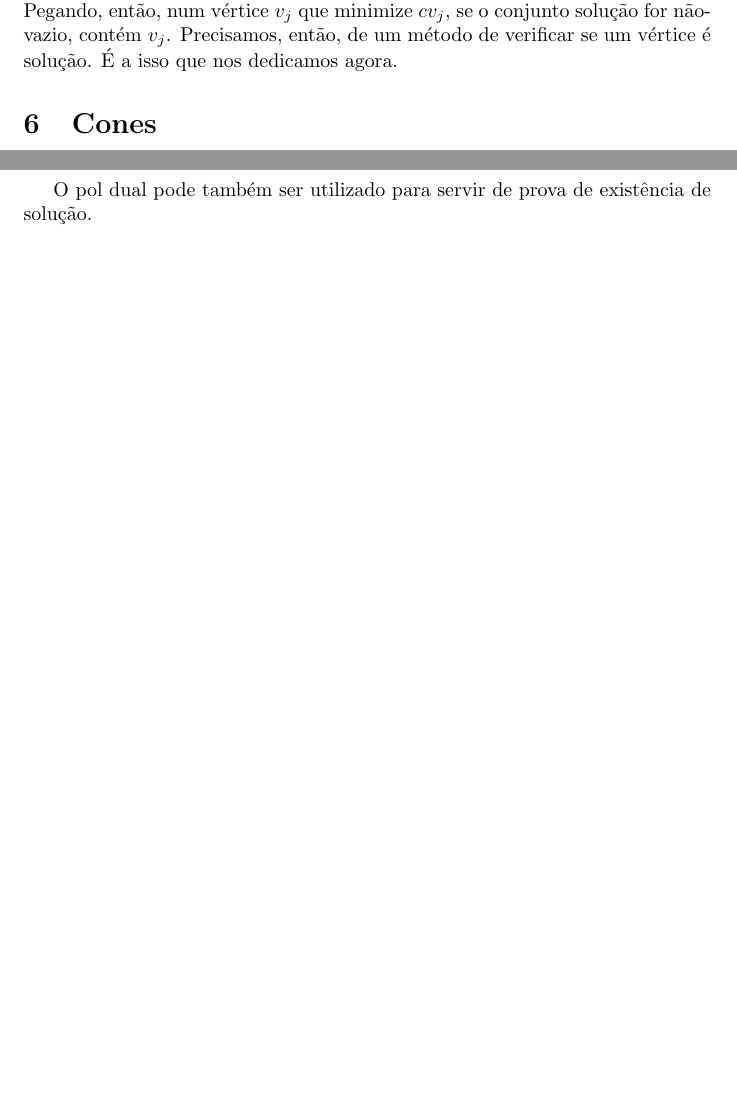
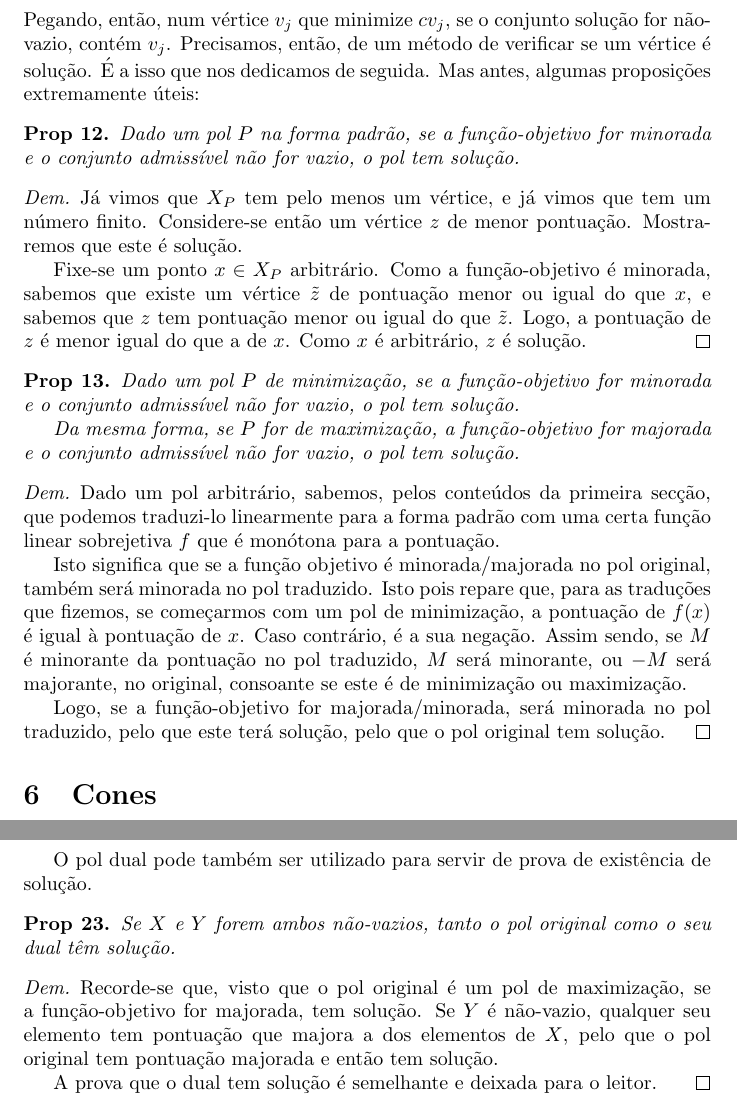
Before and after one commit to robly18/theorems, a LaTeX document (IO_Done_Right.tex): two parts of pages 20 and 36 of 36 before the commit and two parts of pages 21 and 37 of 37 after it, joined at a grey line, cut so that both start at the same text, the shorter picture padded with empty space. Compiled offline with pdfLaTeX.

Commit message:
showed that if a pol has bounded score it has solution

```diff
--- a/IO_Done_Right.tex
+++ b/IO_Done_Right.tex
@@ -834,7 +854,32 @@ Caso contrário:
 
 	Este algoritmo é muito mais económico do que o anterior. Ao passo que no outro havia $2^n$ possibilidades para verificar, aqui é preciso apenas verificar $\binom{n}{k}$ conjuntos, onde $k$ é a caraterística de $A$.
 
-	Para obter um candidato a solução basta, agora, calcular os vértices de $X_P$, $v_1, v_2, \cdots, v_\ell$, calcular $c v_i$ para $i = 1, \cdots, \ell$ e ver qual destes é menor. Pegando, então, num vértice $v_j$ que minimize $c v_j$, se o conjunto solução for não-vazio, contém $v_j$. Precisamos, então, de um método de verificar se um vértice é solução. É a isso que nos dedicamos agora.
+	Para obter um candidato a solução basta, agora, calcular os vértices de $X_P$, $v_1, v_2, \cdots, v_\ell$, calcular $c v_i$ para $i = 1, \cdots, \ell$ e ver qual destes é menor. Pegando, então, num vértice $v_j$ que minimize $c v_j$, se o conjunto solução for não-vazio, contém $v_j$. Precisamos, então, de um método de verificar se um vértice é solução. É a isso que nos dedicamos de seguida. Mas antes, algumas proposições extremamente úteis:
+
+	\begin{prop}
+	Dado um pol $P$ na forma padrão, se a função-objetivo for minorada e o conjunto admissível não for vazio, o pol tem solução.
+	\end{prop}
+
+	\begin{proof}
+	Já vimos que $X_P$ tem pelo menos um vértice, e já vimos que tem um número finito. Considere-se então um vértice $z$ de menor pontuação. Mostraremos que este é solução.
+
+	Fixe-se um ponto $x \in X_P$ arbitrário. Como a função-objetivo é minorada, sabemos que existe um vértice $\tilde z$ de pontuação menor ou igual do que $x$, e sabemos que $z$ tem pontuação menor ou igual do que $\tilde z$. Logo, a pontuação de $z$ é menor igual do que a de $x$. Como $x$ é arbitrário, $z$ é solução.
+	\end{proof}
+
+	\begin{prop}
+	Dado um pol $P$ de minimização, se a função-objetivo for minorada e o conjunto admissível não for vazio, o pol tem solução.
+
+	Da mesma forma, se $P$ for de maximização, a função-objetivo for majorada e  o conjunto admissível não for vazio, o pol tem solução.
+	\end{prop}
+
+	\begin{proof}
+	%todo this is awful
+	Dado um pol arbitrário, sabemos, pelos conteúdos da primeira secção, que podemos traduzi-lo linearmente para a forma padrão com uma certa função linear sobrejetiva $f$ que é monótona para a pontuação.
+
+	Isto significa que se a função objetivo é minorada/majorada no pol original, também será minorada no pol traduzido. Isto pois repare que, para as traduções que fizemos, se começarmos com um pol de minimização, a pontuação de $f(x)$ é igual à pontuação de $x$. Caso contrário, é a sua negação. Assim sendo, se $M$ é minorante da pontuação no pol traduzido, $M$ será minorante, ou $-M$ será majorante, no original, consoante se este é de minimização ou maximização.
+
+	Logo, se a função-objetivo for majorada/minorada, será minorada no pol traduzido, pelo que este terá solução, pelo que o pol original tem solução.
+	\end{proof}
 
 	\section{Cones}
 
@@ -1532,7 +1577,15 @@ Caso contrário:
 
 	O pol dual pode também ser utilizado para servir de prova de existência de solução.
 
-
+	\begin{prop}
+	Se $X$ e $Y$ forem ambos não-vazios, tanto o pol original como o seu dual têm solução.
+	\end{prop}
+
+	\begin{proof}
+	Recorde-se que, visto que o pol original é um pol de maximização, se a função-objetivo for majorada, tem solução. Se $Y$ é não-vazio, qualquer seu elemento tem pontuação que majora a dos elementos de $X$, pelo que o pol original tem pontuação majorada e então tem solução.
+
+	A prova que o dual tem solução é semelhante e deixada para o leitor.
+	\end{proof}
 
 
 \end{document}
```
Also changed, not shown: IO_Done_Right.tex (78 more changed lines).
